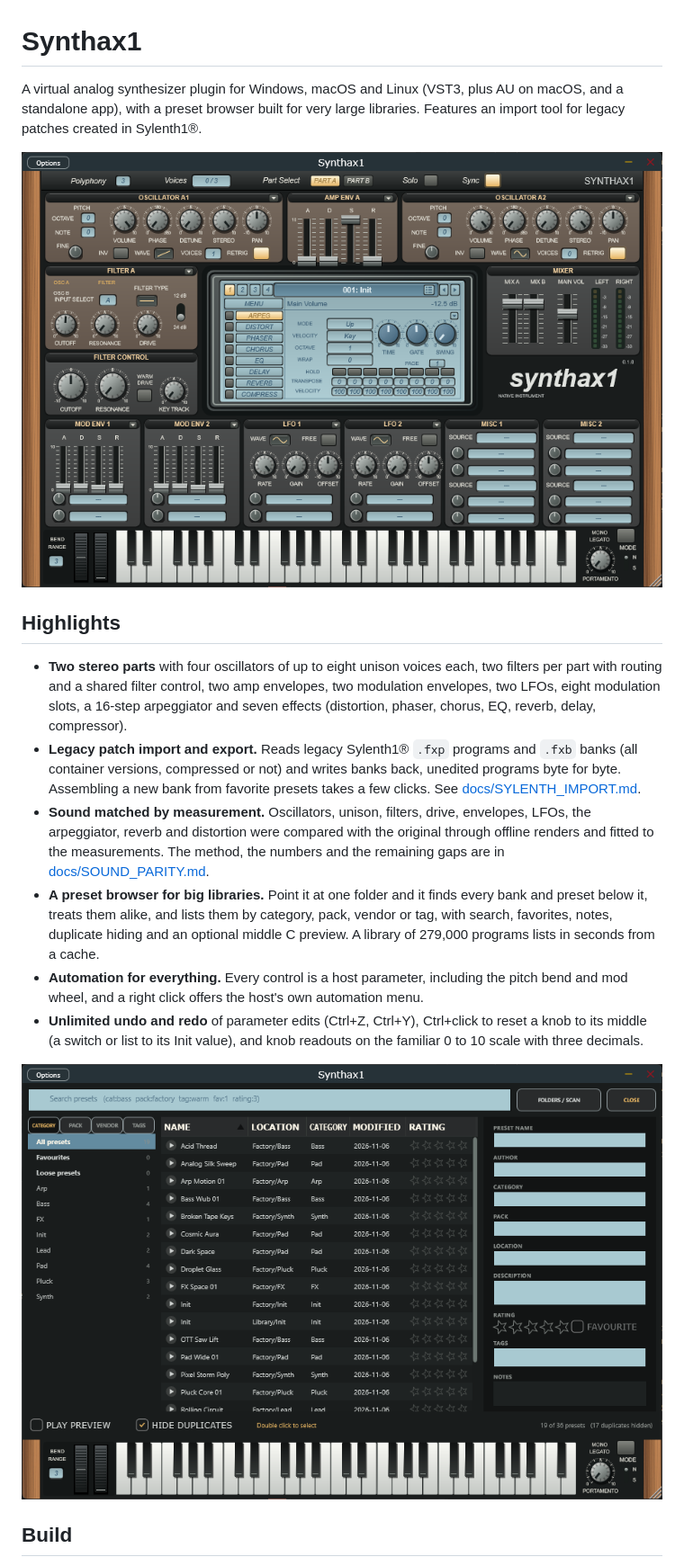
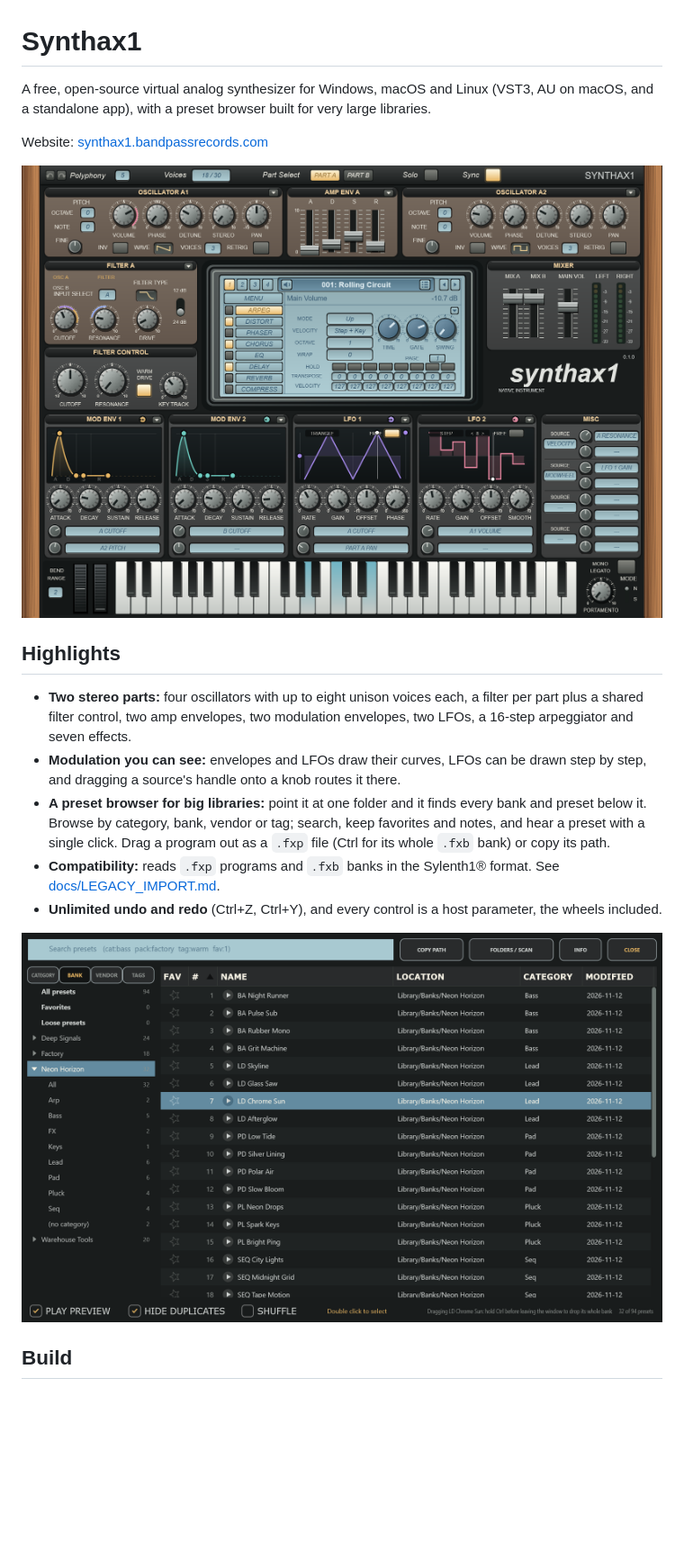
Before and after one commit to bandpassrecords/synthax1, a Markdown page: README.md, the part around one of its changes. Shown at 90% size. Rendered like a GitHub page; pictures changed too: docs/assets/main-window.png, docs/assets/preset-browser.png; blank space fills up the shorter version.

Commit message:
docs: shorter README with current screenshots
The README drops the comparison with the original instrument and keeps one
compatibility line for .fxp/.fxb import plus the trademark notice. It fixes the
dead link to docs/LEGACY_IMPORT.md, corrects the filter description (one
filter per part plus the shared filter control), links the website, and
replaces both screenshots with captures of the current interface and the BANK
tab of the browser (showing demo program names).

```diff
--- a/README.md
+++ b/README.md
@@ -1,17 +1,18 @@
 # Synthax1
 
-A virtual analog synthesizer plugin for Windows, macOS and Linux (VST3, plus AU on macOS, and a standalone app), with a preset browser built for very large libraries. Features an import tool for legacy patches created in Sylenth1®.
+A free, open-source virtual analog synthesizer for Windows, macOS and Linux (VST3, AU on macOS, and a standalone app), with a preset browser built for very large libraries.
+
+Website: [synthax1.bandpassrecords.com](https://synthax1.bandpassrecords.com)
 
 ![The Synthax1 main window](docs/assets/main-window.png)
 
 ## Highlights
 
-- **Two stereo parts** with four oscillators of up to eight unison voices each, two filters per part with routing and a shared filter control, two amp envelopes, two modulation envelopes, two LFOs, eight modulation slots, a 16-step arpeggiator and seven effects (distortion, phaser, chorus, EQ, reverb, delay, compressor).
-- **Legacy patch import and export.** Reads legacy Sylenth1® `.fxp` programs and `.fxb` banks (all container versions, compressed or not) and writes banks back, unedited programs byte for byte. Assembling a new bank from favorite presets takes a few clicks. See [docs/SYLENTH_IMPORT.md](docs/SYLENTH_IMPORT.md).
-- **Sound matched by measurement.** Oscillators, unison, filters, drive, envelopes, LFOs, the arpeggiator, reverb and distortion were compared with the original through offline renders and fitted to the measurements. The method, the numbers and the remaining gaps are in [docs/SOUND_PARITY.md](docs/SOUND_PARITY.md).
-- **A preset browser for big libraries.** Point it at one folder and it finds every bank and preset below it, treats them alike, and lists them by category, pack, vendor or tag, with search, favorites, notes, duplicate hiding and an optional middle C preview. A library of 279,000 programs lists in seconds from a cache.
-- **Automation for everything.** Every control is a host parameter, including the pitch bend and mod wheel, and a right click offers the host's own automation menu.
-- **Unlimited undo and redo** of parameter edits (Ctrl+Z, Ctrl+Y), Ctrl+click to reset a knob to its middle (a switch or list to its Init value), and knob readouts on the familiar 0 to 10 scale with three decimals.
+- **Two stereo parts:** four oscillators with up to eight unison voices each, a filter per part plus a shared filter control, two amp envelopes, two modulation envelopes, two LFOs, a 16-step arpeggiator and seven effects.
+- **Modulation you can see:** envelopes and LFOs draw their curves, LFOs can be drawn step by step, and dragging a source's handle onto a knob routes it there.
+- **A preset browser for big libraries:** point it at one folder and it finds every bank and preset below it. Browse by category, bank, vendor or tag; search, keep favorites and notes, and hear a preset with a single click. Drag a program out as a `.fxp` file (Ctrl for its whole `.fxb` bank) or copy its path.
+- **Compatibility:** reads `.fxp` programs and `.fxb` banks in the Sylenth1® format. See [docs/LEGACY_IMPORT.md](docs/LEGACY_IMPORT.md).
+- **Unlimited undo and redo** (Ctrl+Z, Ctrl+Y), and every control is a host parameter, the wheels included.
 
 ![The preset browser](docs/assets/preset-browser.png)
 
```
Also changed, not shown: other parts of README.md (+1 -1 lines), docs/PUBLIC_RELEASE_CLEANUP.md (+2 -2 lines).
